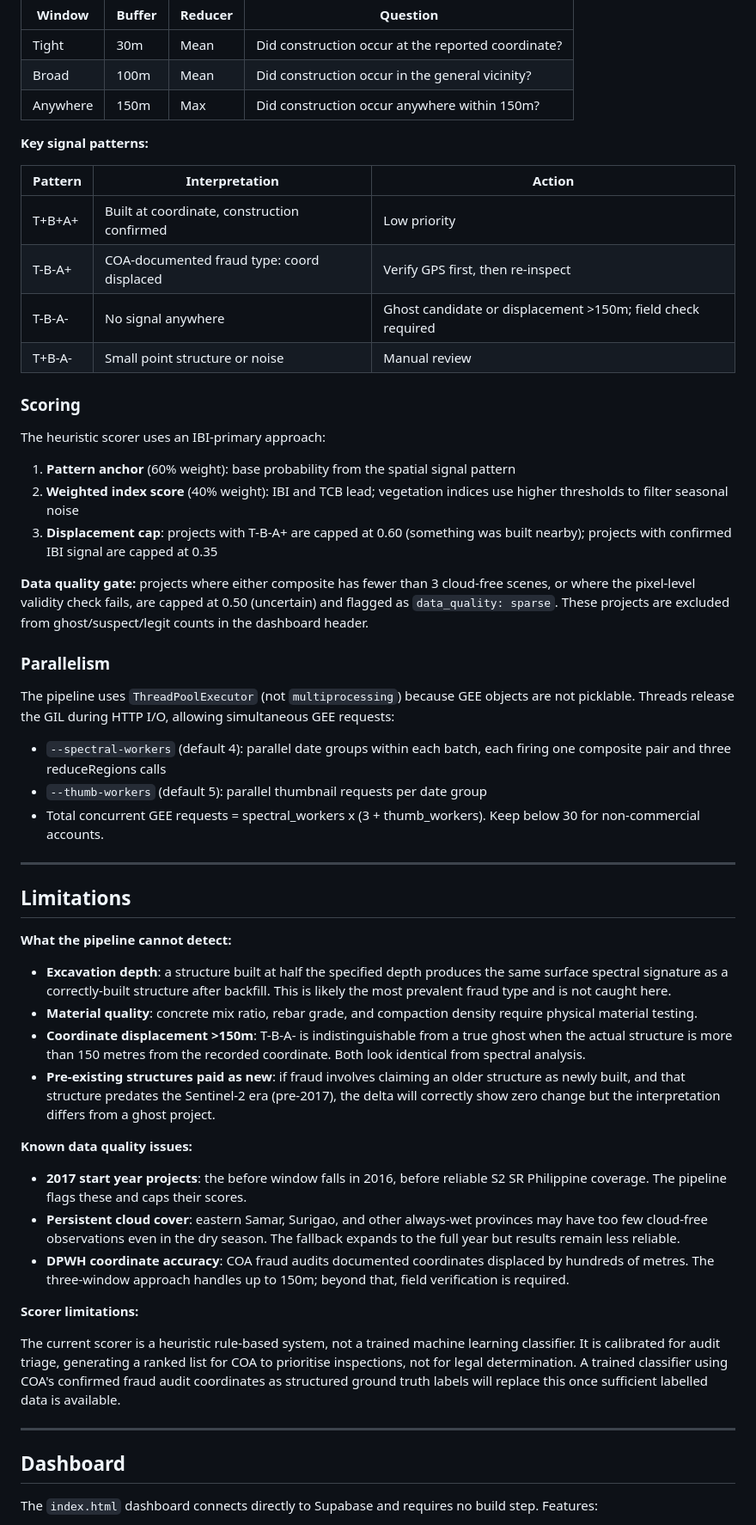
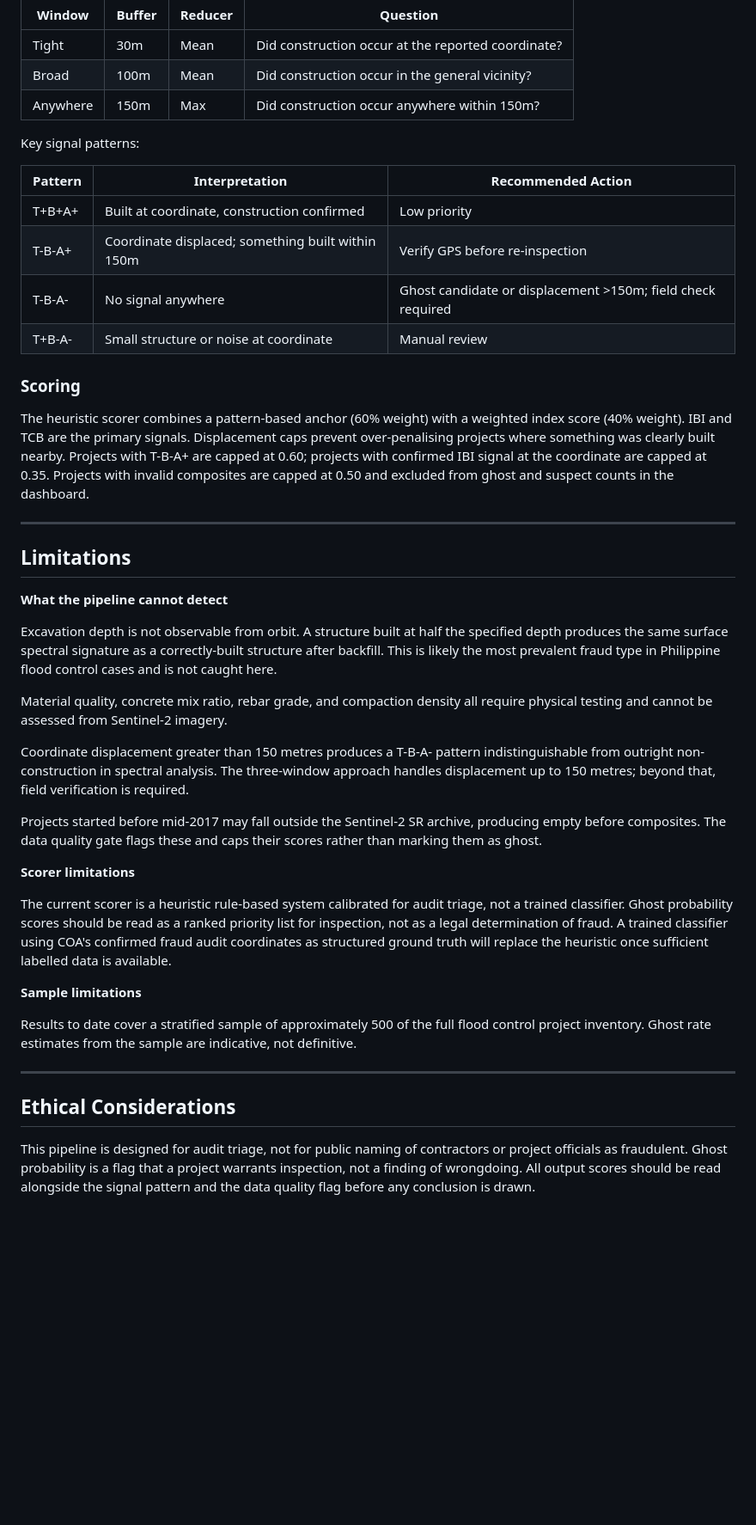
Before and after one commit to tdfrago/yale-environmental-data-science-capstone, a Markdown page: README.md, the part around one of its changes. Shown at 86% size. GitHub-like rendering; blank space fills up the shorter version.

```diff
--- a/README.md
+++ b/README.md
@@ -202,57 +247,44 @@ COA fraud audits repeatedly documented DPWH representatives leading inspectors t
 | Broad | 100m | Mean | Did construction occur in the general vicinity? |
 | Anywhere | 150m | Max | Did construction occur anywhere within 150m? |
 
-**Key signal patterns:**
+Key signal patterns:
 
-| Pattern | Interpretation | Action |
+| Pattern | Interpretation | Recommended Action |
 |---|---|---|
 | T+B+A+ | Built at coordinate, construction confirmed | Low priority |
-| T-B-A+ | COA-documented fraud type: coord displaced | Verify GPS first, then re-inspect |
+| T-B-A+ | Coordinate displaced; something built within 150m | Verify GPS before re-inspection |
 | T-B-A- | No signal anywhere | Ghost candidate or displacement >150m; field check required |
-| T+B-A- | Small point structure or noise | Manual review |
+| T+B-A- | Small structure or noise at coordinate | Manual review |
 
 ### Scoring
 
-The heuristic scorer uses an IBI-primary approach:
-
-1. **Pattern anchor** (60% weight): base probability from the spatial signal pattern
-2. **Weighted index score** (40% weight): IBI and TCB lead; vegetation indices use higher thresholds to filter seasonal noise
-3. **Displacement cap**: projects with T-B-A+ are capped at 0.60 (something was built nearby); projects with confirmed IBI signal are capped at 0.35
-
-**Data quality gate:** projects where either composite has fewer than 3 cloud-free scenes, or where the pixel-level validity check fails, are capped at 0.50 (uncertain) and flagged as `data_quality: sparse`. These projects are excluded from ghost/suspect/legit counts in the dashboard header.
-
-### Parallelism
-
-The pipeline uses `ThreadPoolExecutor` (not `multiprocessing`) because GEE objects are not picklable. Threads release the GIL during HTTP I/O, allowing simultaneous GEE requests:
-
-- `--spectral-workers` (default 4): parallel date groups within each batch, each firing one composite pair and three reduceRegions calls
-- `--thumb-workers` (default 5): parallel thumbnail requests per date group
-- Total concurrent GEE requests = spectral_workers x (3 + thumb_workers). Keep below 30 for non-commercial accounts.
+The heuristic scorer combines a pattern-based anchor (60% weight) with a weighted index score (40% weight). IBI and TCB are the primary signals. Displacement caps prevent over-penalising projects where something was clearly built nearby. Projects with T-B-A+ are capped at 0.60; projects with confirmed IBI signal at the coordinate are capped at 0.35. Projects with invalid composites are capped at 0.50 and excluded from ghost and suspect counts in the dashboard.
 
 ---
 
 ## Limitations
 
-**What the pipeline cannot detect:**
+**What the pipeline cannot detect**
 
-- **Excavation depth**: a structure built at half the specified depth produces the same surface spectral signature as a correctly-built structure after backfill. This is likely the most prevalent fraud type and is not caught here.
-- **Material quality**: concrete mix ratio, rebar grade, and compaction density require physical material testing.
-- **Coordinate displacement >150m**: T-B-A- is indistinguishable from a true ghost when the actual structure is more than 150 metres from the recorded coordinate. Both look identical from spectral analysis.
-- **Pre-existing structures paid as new**: if fraud involves claiming an older structure as newly built, and that structure predates the Sentinel-2 era (pre-2017), the delta will correctly show zero change but the interpretation differs from a ghost project.
+Excavation depth is not observable from orbit. A structure built at half the specified depth produces the same surface spectral signature as a correctly-built structure after backfill. This is likely the most prevalent fraud type in Philippine flood control cases and is not caught here.
 
-**Known data quality issues:**
+Material quality, concrete mix ratio, rebar grade, and compaction density all require physical testing and cannot be assessed from Sentinel-2 imagery.
 
-- **2017 start year projects**: the before window falls in 2016, before reliable S2 SR Philippine coverage. The pipeline flags these and caps their scores.
-- **Persistent cloud cover**: eastern Samar, Surigao, and other always-wet provinces may have too few cloud-free observations even in the dry season. The fallback expands to the full year but results remain less reliable.
-- **DPWH coordinate accuracy**: COA fraud audits documented coordinates displaced by hundreds of metres. The three-window approach handles up to 150m; beyond that, field verification is required.
+Coordinate displacement greater than 150 metres produces a T-B-A- pattern indistinguishable from outright non-construction in spectral analysis. The three-window approach handles displacement up to 150 metres; beyond that, field verification is required.
 
-**Scorer limitations:**
+Projects started before mid-2017 may fall outside the Sentinel-2 SR archive, producing empty before composites. The data quality gate flags these and caps their scores rather than marking them as ghost.
 
-The current scorer is a heuristic rule-based system, not a trained machine learning classifier. It is calibrated for audit triage, generating a ranked list for COA to prioritise inspections, not for legal determination. A trained classifier using COA's confirmed fraud audit coordinates as structured ground truth labels will replace this once sufficient labelled data is available.
+**Scorer limitations**
+
+The current scorer is a heuristic rule-based system calibrated for audit triage, not a trained classifier. Ghost probability scores should be read as a ranked priority list for inspection, not as a legal determination of fraud. A trained classifier using COA's confirmed fraud audit coordinates as structured ground truth will replace the heuristic once sufficient labelled data is available.
+
+**Sample limitations**
+
+Results to date cover a stratified sample of approximately 500 of the full flood control project inventory. Ghost rate estimates from the sample are indicative, not definitive.
 
 ---
 
-## Dashboard
+## Ethical Considerations
 
-The `index.html` dashboard connects directly to Supabase and requires no build step. Features:
+This pipeline is designed for audit triage, not for public naming of contractors or project officials as fraudulent. Ghost probability is a flag that a project warrants inspection, not a finding of wrongdoing. All output scores should be read alongside the signal pattern and the data quality flag before any conclusion is drawn.
 
```
Also changed, not shown: other parts of README.md (+132 -93 lines).
